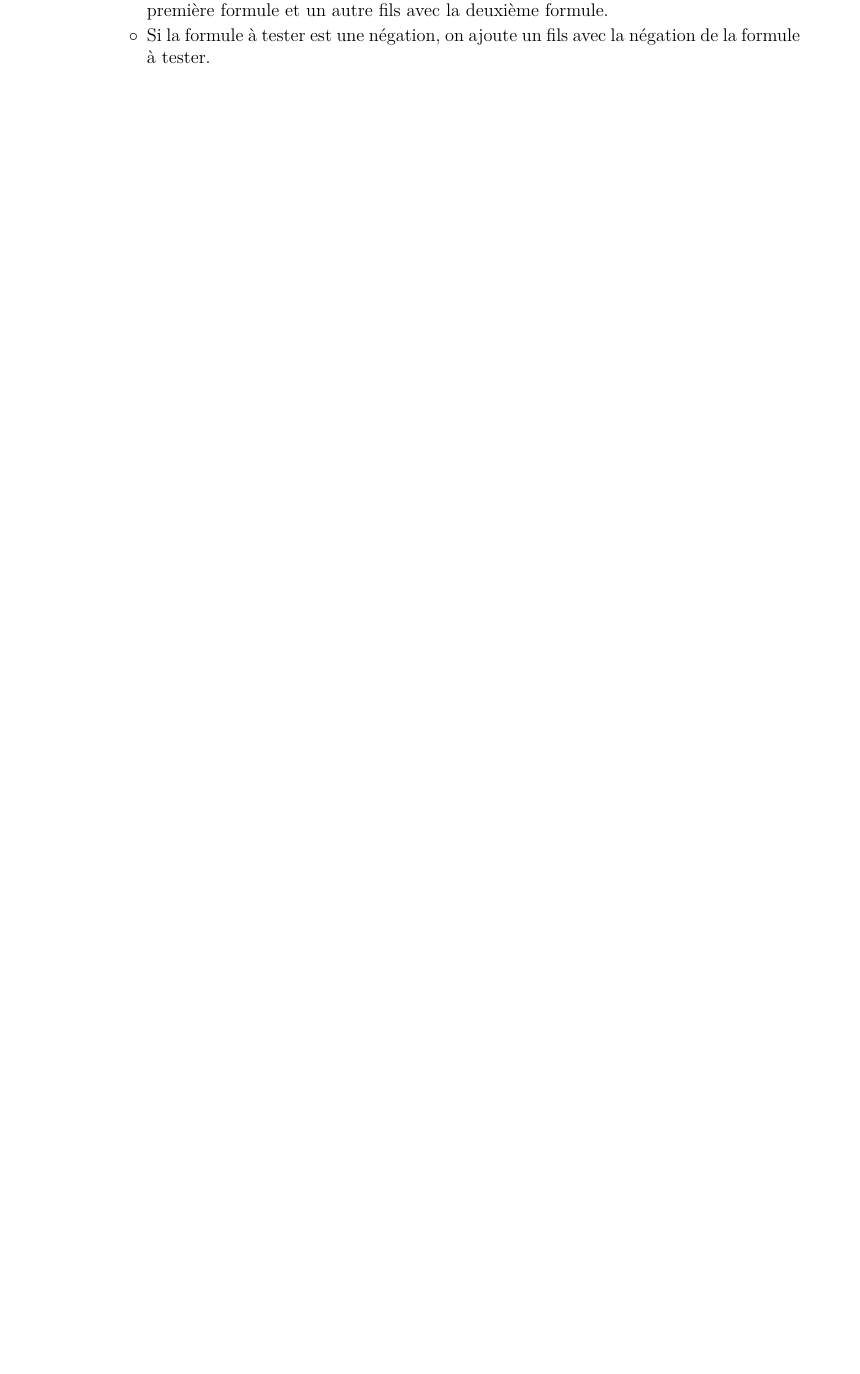
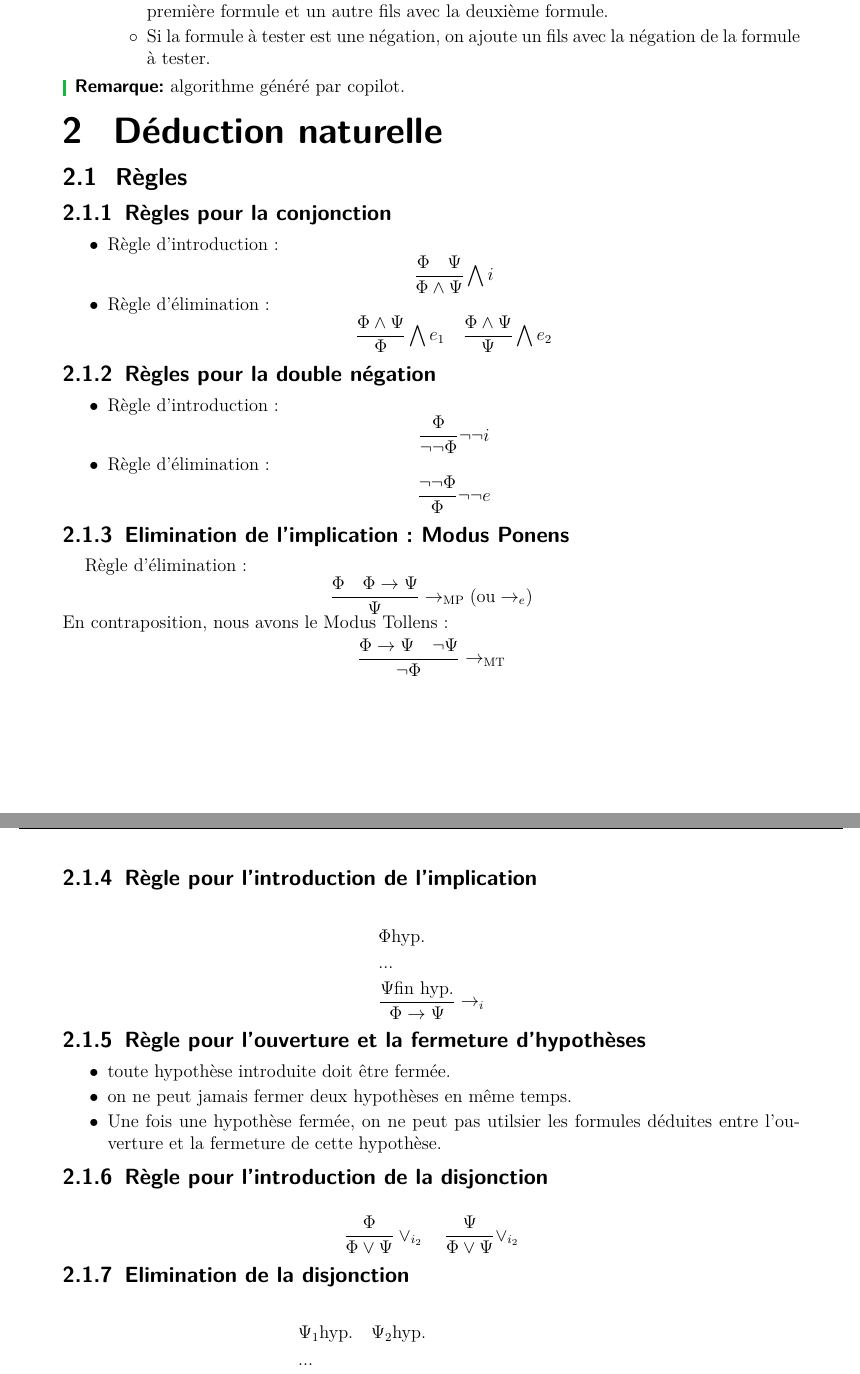
Before and after one commit to callhc/syntheseF302, a LaTeX document (main.tex): part of page 5 of 5 before the commit and two parts of pages 5 and 6 of 6 after it, the two joined at a grey line, cut so that both start at the same text, the shorter picture padded with empty space. The pictures show the PDF file main.pdf that the author committed with the source.

Commit message:
Adding chapter on natural deduction

```diff
--- a/main.tex
+++ b/main.tex
@@ -118,8 +135,69 @@ La méthode des tableaux sémantiques est un algorithme pour tester la satisfais
     \item Si la formule à tester est une négation, on ajoute un fils avec la négation de la formule à tester.
   \end{itemize}
 \end{itemize}
+\begin{remark}
+  algorithme généré par copilot.
+\end{remark}
 
 
 
 
 
+
+%========================= Déduction naturelle =========================
+\section{Déduction naturelle}
+\subsection{Règles}
+\subsubsection{Règles pour la conjonction}
+\begin{itemize}[label=$\bullet$]
+  \item Règle d'introduction :
+  \begin{equation*}
+    \frac{\Phi\quad\Psi}{\Phi\land\Psi}\bigwedge i
+  \end{equation*}
+  \item Règle d'élimination :
+  \begin{equation*}
+    \frac{\Phi\land\Psi}{\Phi}\bigwedge e_1\quad\frac{\Phi\land\Psi}{\Psi}\bigwedge e_2
+  \end{equation*}
+\end{itemize}
+\subsubsection{Règles pour la double négation}
+\begin{itemize}[label=$\bullet$]
+  \item Règle d'introduction :
+  \begin{equation*}
+    \frac{\Phi}{\neg\neg\Phi}\neg\neg i
+  \end{equation*}
+  \item Règle d'élimination :
+  \begin{equation*}
+    \frac{\neg\neg\Phi}{\Phi}\neg\neg e
+  \end{equation*}
+\end{itemize}
+\subsubsection{Elimination de l'implication : Modus Ponens}
+Règle d'élimination :
+\begin{equation*}
+  \frac{\Phi\quad\Phi\rightarrow\Psi}{\Psi}\rightarrow_\text{MP} (\text{ou} \rightarrow_e)
+\end{equation*}
+En contraposition, nous avons le Modus Tollens :
+\begin{equation*}
+  \frac{\Phi\rightarrow\Psi\quad\neg\Psi}{\neg\Phi}\rightarrow_\text{MT}
+\end{equation*}
+\subsubsection{Règle pour l'introduction de l'implication}
+\begin{align*}
+  &\Phi\text{hyp.} \\
+  &...\\
+  &\frac{\Psi\text{fin hyp.}}{\Phi\rightarrow\Psi}\rightarrow_i
+\end{align*}
+
+\subsubsection{Règle pour l'ouverture et la fermeture d'hypothèses}
+\begin{itemize}[label=$\bullet$]
+  \item toute hypothèse introduite doit être fermée.
+  \item on ne peut jamais fermer deux hypothèses en même temps.
+  \item Une fois une hypothèse fermée, on ne peut pas utilsier les formules déduites entre l'ouverture et la fermeture de cette hypothèse.
+\end{itemize}
+
+
+\subsubsection{Règle pour l'introduction de la disjonction}
+\begin{equation*}
+  \frac{\Phi}{\Phi\lor\Psi}\lor_{i_2}\quad\frac{\Psi}{\Phi\lor\Psi}\lor_{i_2}
+\end{equation*}
+
+\subsubsection{Elimination de la disjonction}
+  \begin{align*}
+    &\Psi_1 \text{hyp.} \quad \Psi_2 \text{hyp.} \\
```
Also changed, not shown: main.pdf, main.tex (53 more changed lines), 1 other file.
